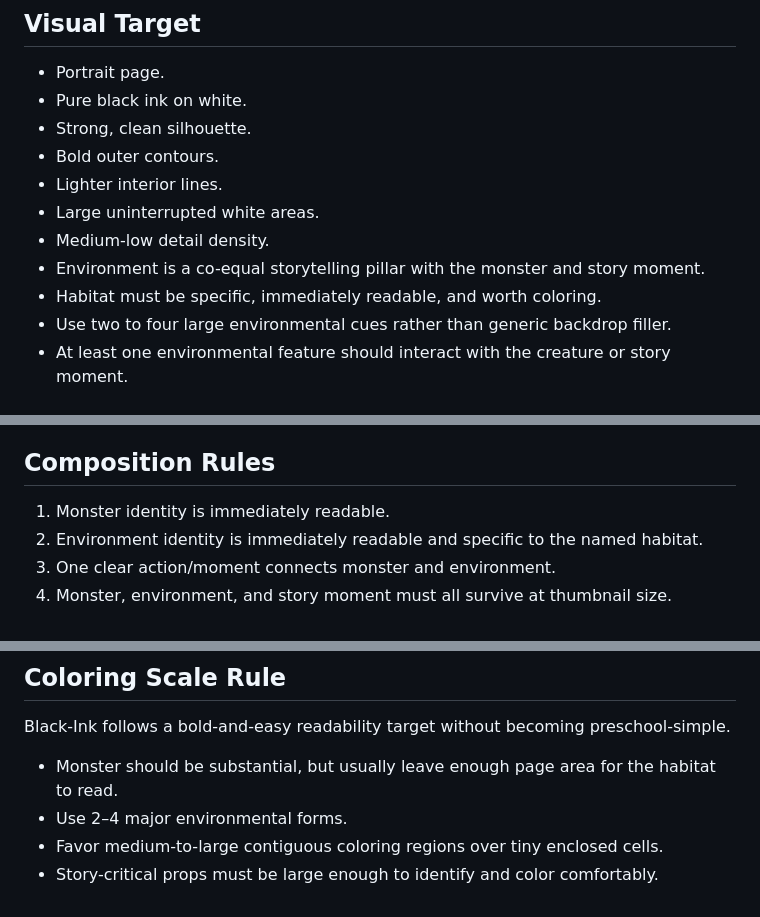
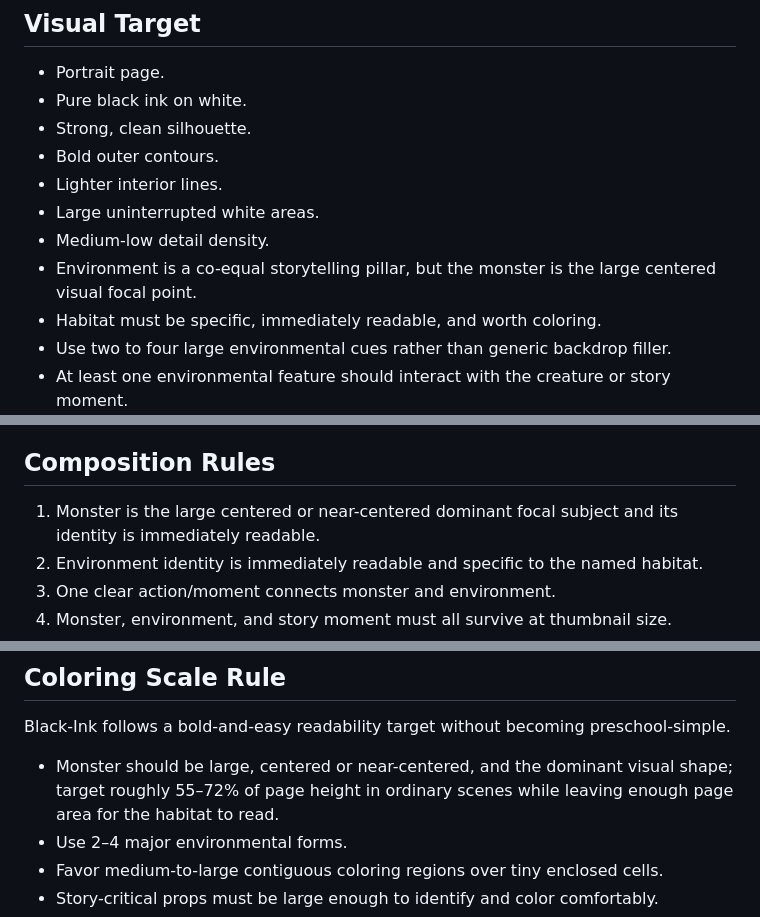
Before and after one commit to cbw29512/blackinkbestiary, a Markdown page: docs/STYLE_BIBLE.md, 3 parts joined by grey strips. Drawn GitHub-style.

Commit message:
Document monster-first centered composition rule

```diff
--- a/docs/STYLE_BIBLE.md
+++ b/docs/STYLE_BIBLE.md
@@ -15,7 +15,7 @@ Every page should feel like it belongs in the same book:
 - Lighter interior lines.
 - Large uninterrupted white areas.
 - Medium-low detail density.
-- Environment is a co-equal storytelling pillar with the monster and story moment.
+- Environment is a co-equal storytelling pillar, but the monster is the large centered visual focal point.
 - Habitat must be specific, immediately readable, and worth coloring.
 - Use two to four large environmental cues rather than generic backdrop filler.
 - At least one environmental feature should interact with the creature or story moment.
@@ -37,7 +37,7 @@ These are guidance targets, not rigid scoring rules.
 
 ## Composition Rules
 
-1. Monster identity is immediately readable.
+1. Monster is the large centered or near-centered dominant focal subject and its identity is immediately readable.
 2. Environment identity is immediately readable and specific to the named habitat.
 3. One clear action/moment connects monster and environment.
 4. Monster, environment, and story moment must all survive at thumbnail size.
@@ -84,7 +84,7 @@ Black-Ink house style always overrides the rendering style of the reference.
 
 Black-Ink follows a bold-and-easy readability target without becoming preschool-simple.
 
-- Monster should be substantial, but usually leave enough page area for the habitat to read.
+- Monster should be large, centered or near-centered, and the dominant visual shape; target roughly 55–72% of page height in ordinary scenes while leaving enough page area for the habitat to read.
 - Use 2–4 major environmental forms.
 - Favor medium-to-large contiguous coloring regions over tiny enclosed cells.
 - Story-critical props must be large enough to identify and color comfortably.
```
Also changed, not shown: other parts of docs/STYLE_BIBLE.md (+2 -2 lines).
